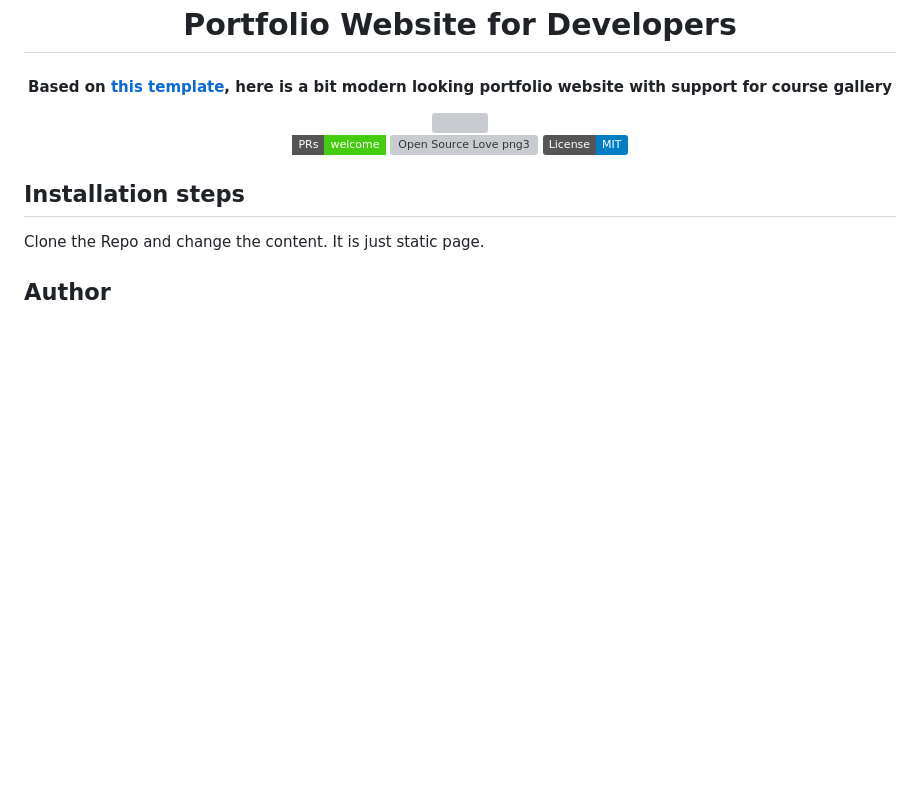
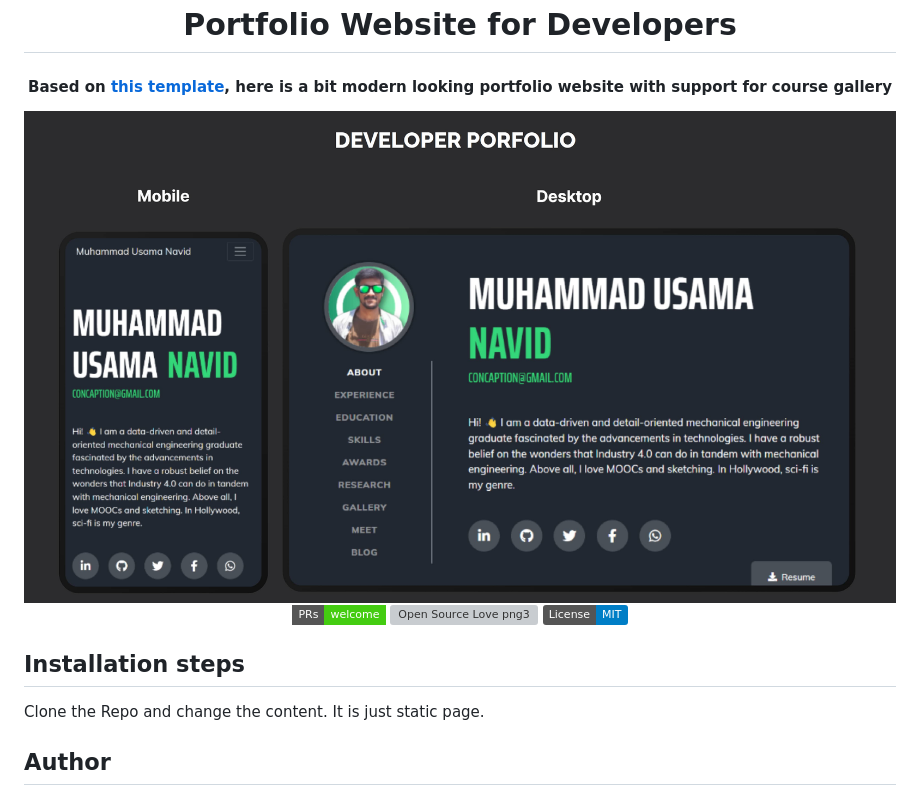
Before and after one commit to concaption/portfolio-website, a Markdown page: README.md, the part around the change. GitHub-like rendering; pictures changed too: images/Demo.jpg (added); badges without logos; blank space fills up the shorter version; grey boxes are pictures that could not be loaded.

Commit message:
demo added

```diff
--- a/README.md
+++ b/README.md
@@ -2,7 +2,7 @@
 <h1>Portfolio Website for Developers</h1>
 <h4>Based on <a href="https://github.com/startbootstrap/startbootstrap-resume">this template</a>, here is a bit modern looking portfolio website with support for course gallery</h4>
 
-<img href='https://UsamaNavid.com/' src="images/Screenshots.png">
+<img href='https://UsamaNavid.com/' src="images/Demo.jpg">
 
 [![PRs Welcome](https://img.shields.io/badge/PRs-welcome-brightgreen.svg?style=flat-square)](http://makeapullrequest.com)
 [![Open Source Love png3](https://badges.frapsoft.com/os/v3/open-source.png?v=103)](https://github.com/ellerbrock/open-source-badges/)
```
Also changed, not shown: 1 other file.
